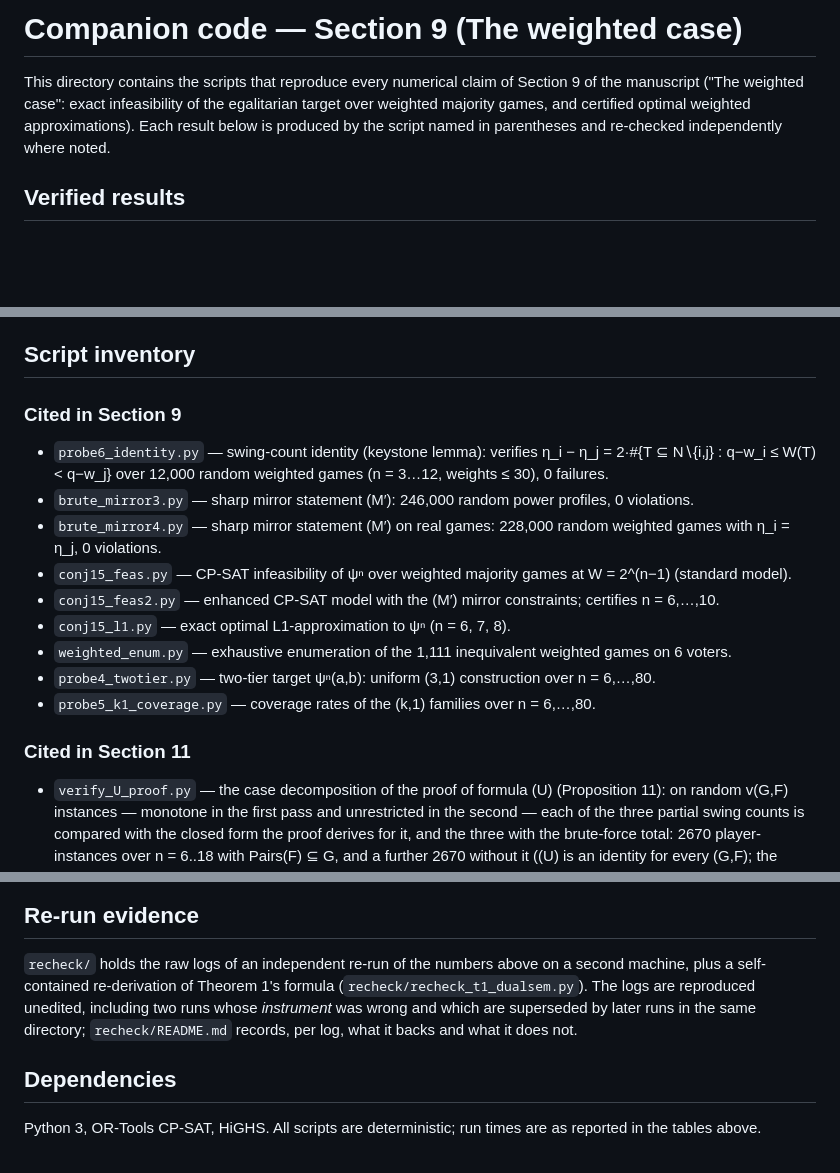
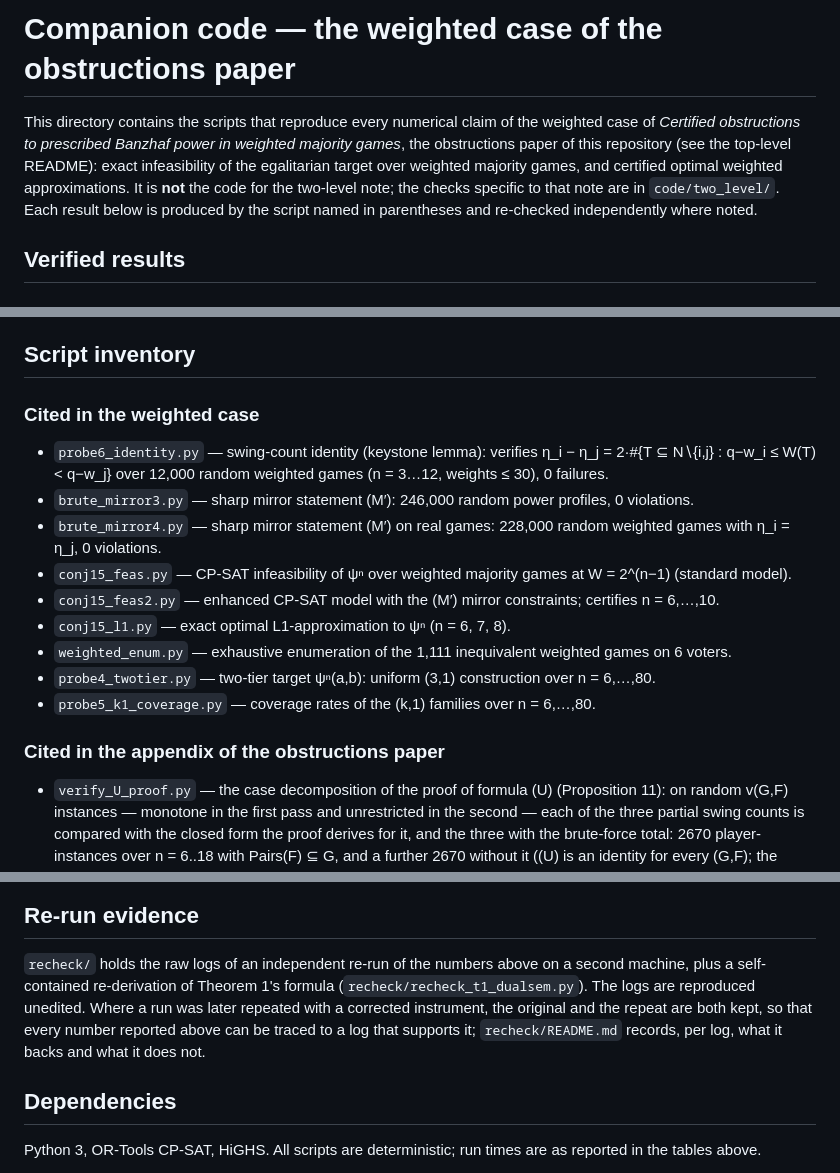
Before and after one commit to chenyongjingg/banzhaf-inverse-power, a Markdown page: q3/README.md, 3 parts joined by grey strips. Rendered like a GitHub page; blank space fills up the shorter version.

```diff
--- a/q3/README.md
+++ b/q3/README.md
@@ -1,10 +1,13 @@
-# Companion code — Section 9 (The weighted case)
+# Companion code — the weighted case of the obstructions paper
 
-This directory contains the scripts that reproduce every numerical claim of
-Section 9 of the manuscript ("The weighted case": exact infeasibility of the
-egalitarian target over weighted majority games, and certified optimal
-weighted approximations). Each result below is produced by the script named in
-parentheses and re-checked independently where noted.
+This directory contains the scripts that reproduce every numerical claim of the
+weighted case of *Certified obstructions to prescribed Banzhaf power in weighted
+majority games*, the obstructions paper of this repository (see the top-level
+README): exact infeasibility of the egalitarian target over weighted majority
+games, and certified optimal weighted approximations. It is **not** the code for
+the two-level note; the checks specific to that note are in `code/two_level/`.
+Each result below is produced by the script named in parentheses and re-checked
+independently where noted.
 
 ## Verified results
 
@@ -47,7 +50,7 @@ are the global optima over all weighted games at the conclusive weight bound.
 
 ## Script inventory
 
-### Cited in Section 9
+### Cited in the weighted case
 
 - `probe6_identity.py` — swing-count identity (keystone lemma): verifies
   η_i − η_j = 2·#{T ⊆ N∖{i,j} : q−w_i ≤ W(T) < q−w_j} over 12,000 random
@@ -68,7 +71,7 @@ are the global optima over all weighted games at the conclusive weight bound.
 - `probe5_k1_coverage.py` — coverage rates of the (k,1) families over
   n = 6,…,80.
 
-### Cited in Section 11
+### Cited in the appendix of the obstructions paper
 
 - `verify_U_proof.py` — the case decomposition of the proof of formula (U)
   (Proposition 11): on random v(G,F) instances — monotone in the first pass
@@ -120,10 +123,11 @@ experiments above.
 
 `recheck/` holds the raw logs of an independent re-run of the numbers above on a
 second machine, plus a self-contained re-derivation of Theorem 1's formula
-(`recheck/recheck_t1_dualsem.py`). The logs are reproduced unedited, including
-two runs whose *instrument* was wrong and which are superseded by later runs in
-the same directory; `recheck/README.md` records, per log, what it backs and what
-it does not.
+(`recheck/recheck_t1_dualsem.py`). The logs are reproduced unedited. Where a run
+was later repeated with a corrected instrument, the original and the repeat are
+both kept, so that every number reported above can be traced to a log that
+supports it; `recheck/README.md` records, per log, what it backs and what it
+does not.
 
 ## Dependencies
 
```
Also changed, not shown: README.md (+10 -10 lines), code/benchmark_formulations_results.md (+3 -3 lines).
